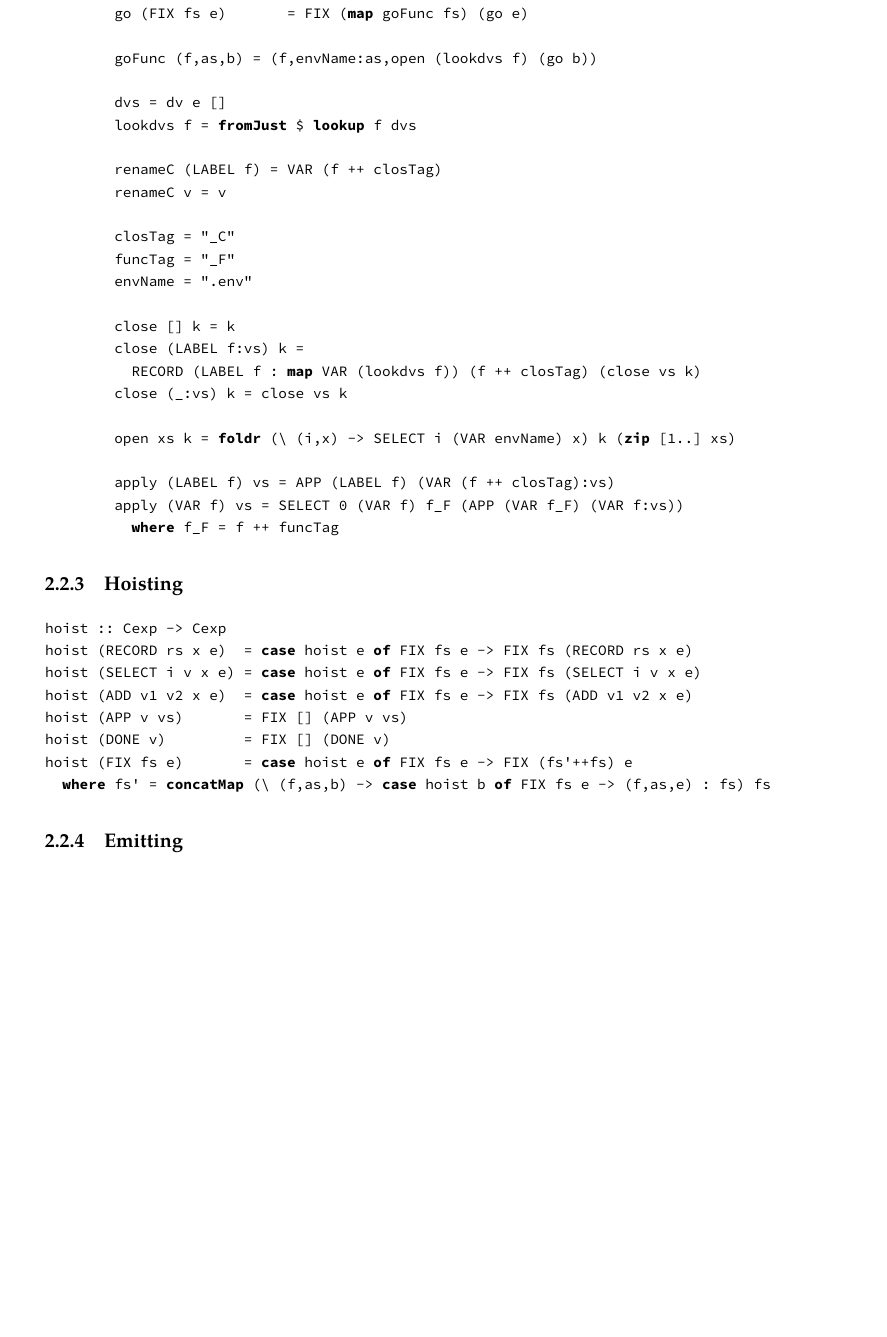
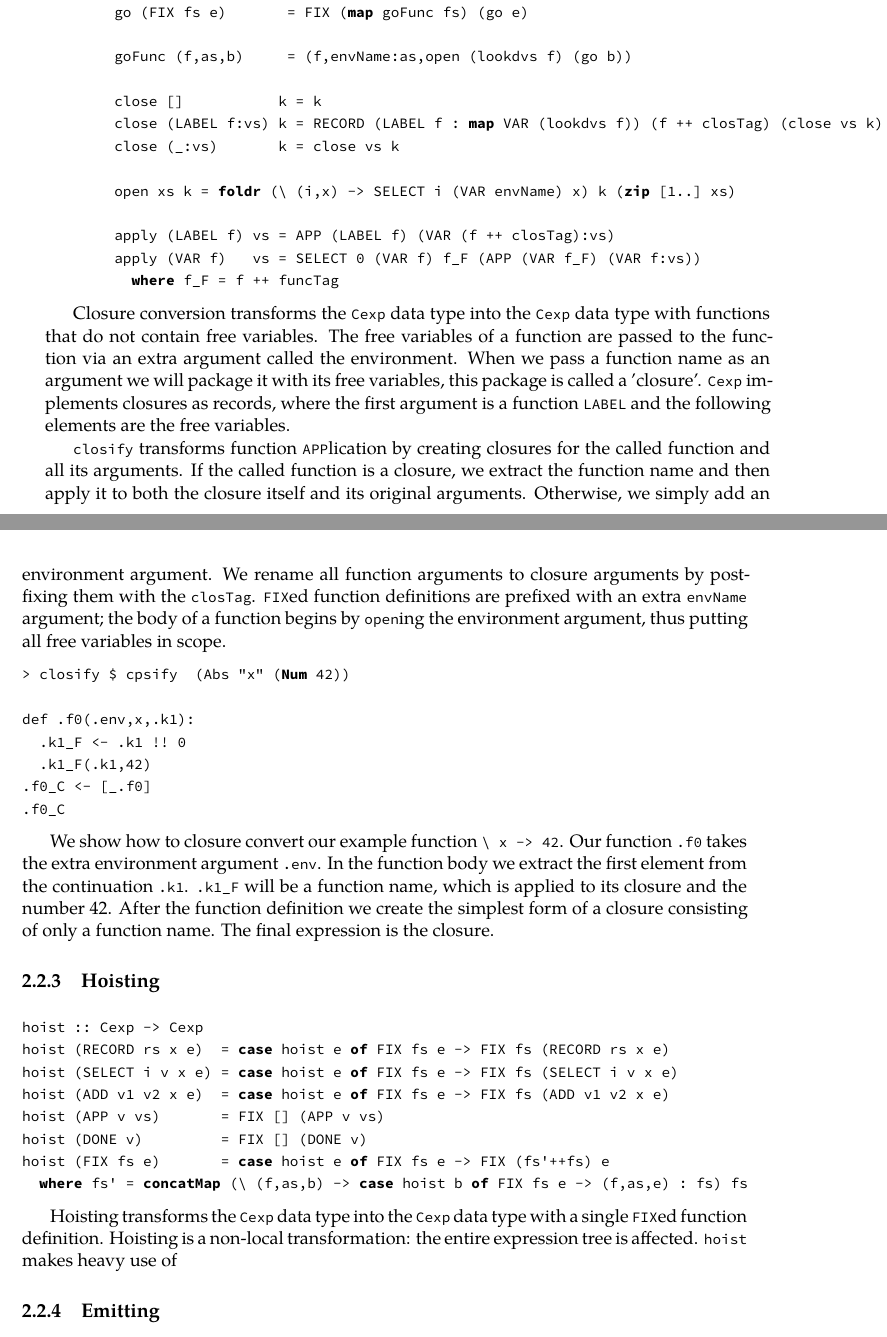
Before and after one commit to BernardBot/handyhaskell, a LaTeX thesis (src/document.tex, which reads src/200-cpscomp.tex): part of page 21 of 35 before the commit and two parts of pages 21 and 22 of 37 after it, the two joined at a grey line, cut so that both start at the same text, the shorter picture padded with empty space. Compiled offline with XeLaTeX; a missing font is replaced by an installed copy or a similar font.

Commit message:
Transformations

```diff
--- a/src/200-cpscomp.tex
+++ b/src/200-cpscomp.tex
@@ -147,29 +163,35 @@ closify e = go e
         go (APP v vs)       = close (v:vs) $ (apply v) (map renameC vs)
         go (FIX fs e)       = FIX (map goFunc fs) (go e)
 
-        goFunc (f,as,b) = (f,envName:as,open (lookdvs f) (go b))
+        goFunc (f,as,b)     = (f,envName:as,open (lookdvs f) (go b))
 
-        dvs = dv e []
-        lookdvs f = fromJust $ lookup f dvs
-
-        renameC (LABEL f) = VAR (f ++ closTag)
-        renameC v = v
-
-        closTag = "_C"
-        funcTag = "_F"
-        envName = ".env"
-
-        close [] k = k
-        close (LABEL f:vs) k =
-          RECORD (LABEL f : map VAR (lookdvs f)) (f ++ closTag) (close vs k)
-        close (_:vs) k = close vs k
+        close []           k = k
+        close (LABEL f:vs) k = RECORD (LABEL f : map VAR (lookdvs f)) (f ++ closTag) (close vs k)
+        close (_:vs)       k = close vs k
 
         open xs k = foldr (\ (i,x) -> SELECT i (VAR envName) x) k (zip [1..] xs)
 
         apply (LABEL f) vs = APP (LABEL f) (VAR (f ++ closTag):vs)
-        apply (VAR f) vs = SELECT 0 (VAR f) f_F (APP (VAR f_F) (VAR f:vs))
+        apply (VAR f)   vs = SELECT 0 (VAR f) f_F (APP (VAR f_F) (VAR f:vs))
           where f_F = f ++ funcTag
 \end{lstlisting}
+
+Closure conversion transforms the \icode{Cexp} data type into the \icode{Cexp} data type with functions that do not contain free variables. The free variables of a function are passed to the function via an extra argument called the environment. When we pass a function name as an argument we will package it with its free variables, this package is called a 'closure'. \icode{Cexp} implements closures as records, where the first argument is a function \icode{LABEL} and the following elements are the free variables.
+
+\icode{closify} transforms function \icode{APP}lication by creating closures for the called function and all its arguments. If the called function is a closure, we extract the function name and then apply it to both the closure itself and its original arguments. Otherwise, we simply add an environment argument. We rename all function arguments to closure arguments by postfixing them with the \icode{closTag}. \icode{FIX}ed function definitions are prefixed with an extra \icode{envName} argument; the body of a function begins by \icode{open}ing the environment argument, thus putting all free variables in scope.
+
+\begin{lstlisting}[language=Haskell]
+> closify $ cpsify  (Abs "x" (Num 42))
+
+def .f0(.env,x,.k1):
+  .k1_F <- .k1 !! 0
+  .k1_F(.k1,42)
+.f0_C <- [_.f0]
+.f0_C
+\end{lstlisting}
+
+We show how to closure convert our example function \icode{\ x -> 42}. Our function \icode{.f0} takes the extra environment argument \icode{.env}. In the function body we extract the first element from the continuation \icode{.k1}. \icode{.k1_F} will be a function name, which is applied to its closure and the number 42. After the function definition we create the simplest form of a closure consisting of only a function name. The final expression is the closure.
+
 \subsection{\label{subsection:hoist}Hoisting}
 \begin{lstlisting}[language=Haskell]
 hoist :: Cexp -> Cexp
@@ -181,6 +203,9 @@ hoist (DONE v)         = FIX [] (DONE v)
 hoist (FIX fs e)       = case hoist e of FIX fs e -> FIX (fs'++fs) e
   where fs' = concatMap (\ (f,as,b) -> case hoist b of FIX fs e -> (f,as,e) : fs) fs
 \end{lstlisting}
+
+Hoisting transforms the \icode{Cexp} data type into the \icode{Cexp} data type with a single \icode{FIX}ed function definition. Hoisting is a non-local transformation: the entire expression tree is affected. \icode{hoist} makes heavy use of
+
 \subsection{\label{section:emit}Emitting}
 \begin{lstlisting}[language=Haskell]
 emit :: Cexp -> Wmodule
```
Also changed, not shown: src/200-cpscomp.tex (26 more changed lines).
